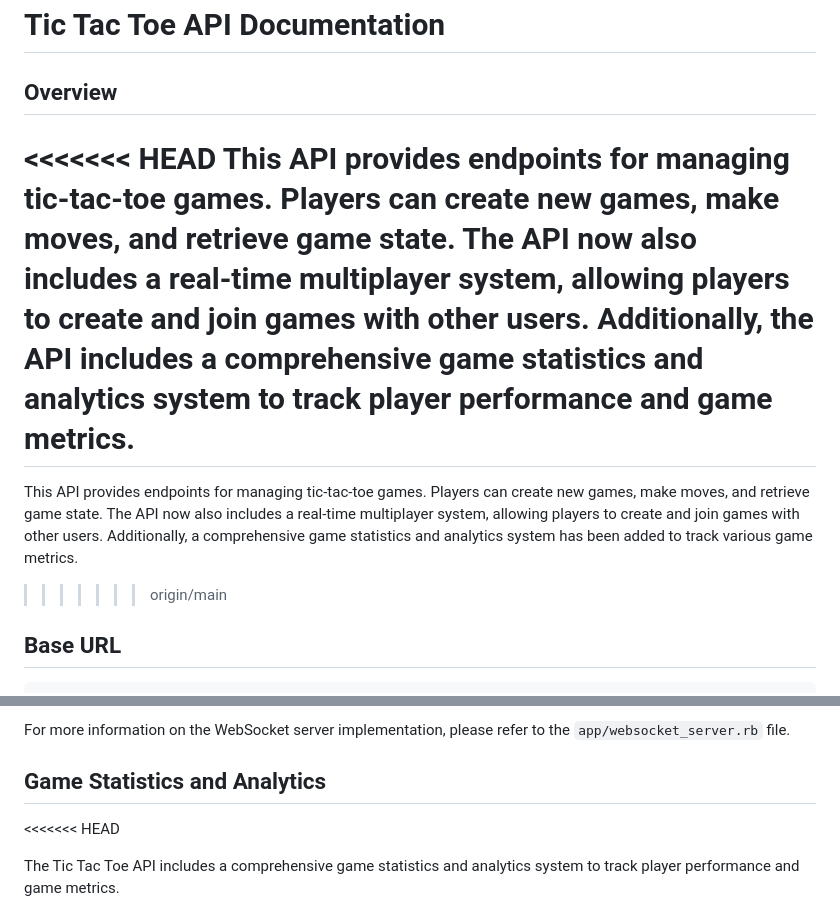
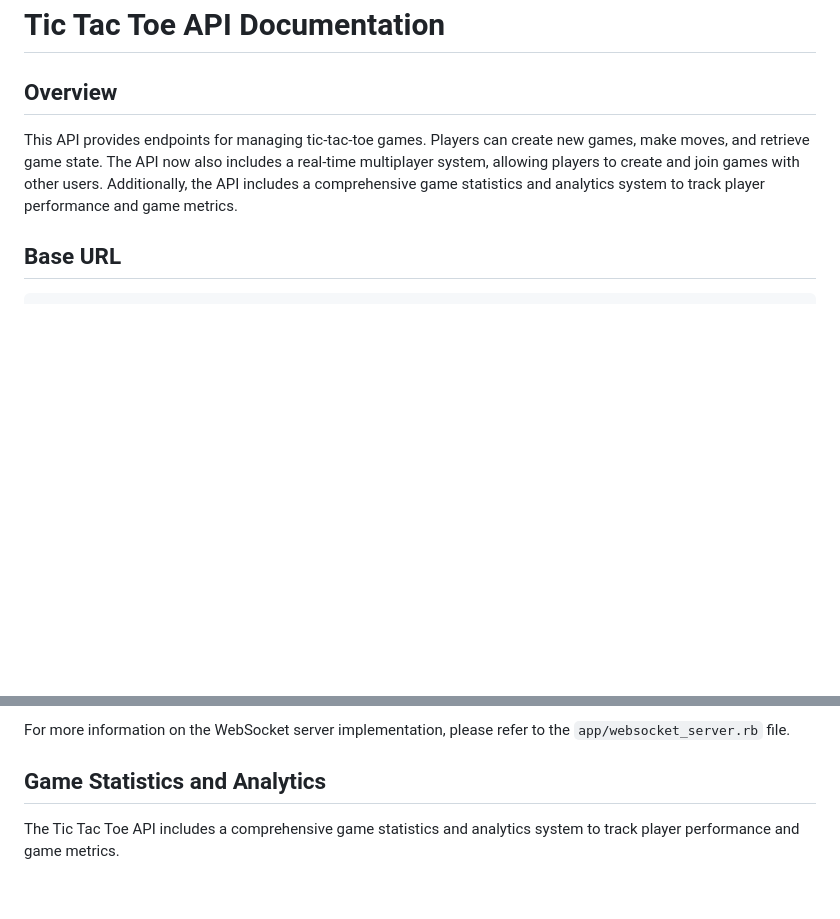
Before and after one commit to justin-hsu-kajabi/tic-tac-toe-doc-agent, a Markdown page: docs/API.md, 2 parts joined by grey strips. GitHub-like rendering; blank space fills up the shorter version.

```diff
--- a/docs/API.md
+++ b/docs/API.md
@@ -2,11 +2,7 @@
 
 ## Overview
 
-<<<<<<< HEAD
 This API provides endpoints for managing tic-tac-toe games. Players can create new games, make moves, and retrieve game state. The API now also includes a real-time multiplayer system, allowing players to create and join games with other users. Additionally, the API includes a comprehensive game statistics and analytics system to track player performance and game metrics.
-=======
-This API provides endpoints for managing tic-tac-toe games. Players can create new games, make moves, and retrieve game state. The API now also includes a real-time multiplayer system, allowing players to create and join games with other users. Additionally, a comprehensive game statistics and analytics system has been added to track various game metrics.
->>>>>>> origin/main
 
 ## Base URL
 
@@ -248,7 +244,6 @@ The real-time communication between players is handled using WebSocket connectio
 For more information on the WebSocket server implementation, please refer to the `app/websocket_server.rb` file.
 
 ## Game Statistics and Analytics
-<<<<<<< HEAD
 
 The Tic Tac Toe API includes a comprehensive game statistics and analytics system to track player performance and game metrics.
 
```
Also changed, not shown: other parts of docs/API.md (+72 -56 lines).
